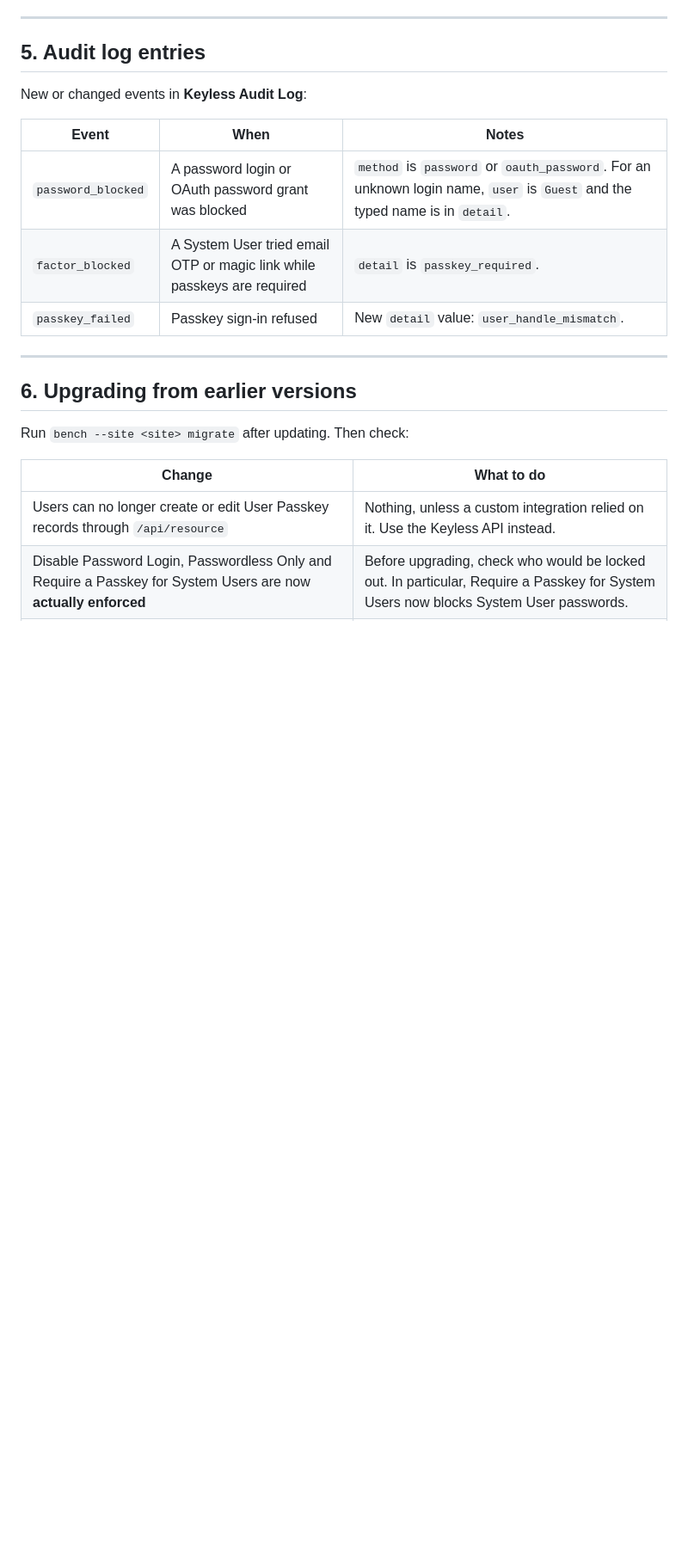
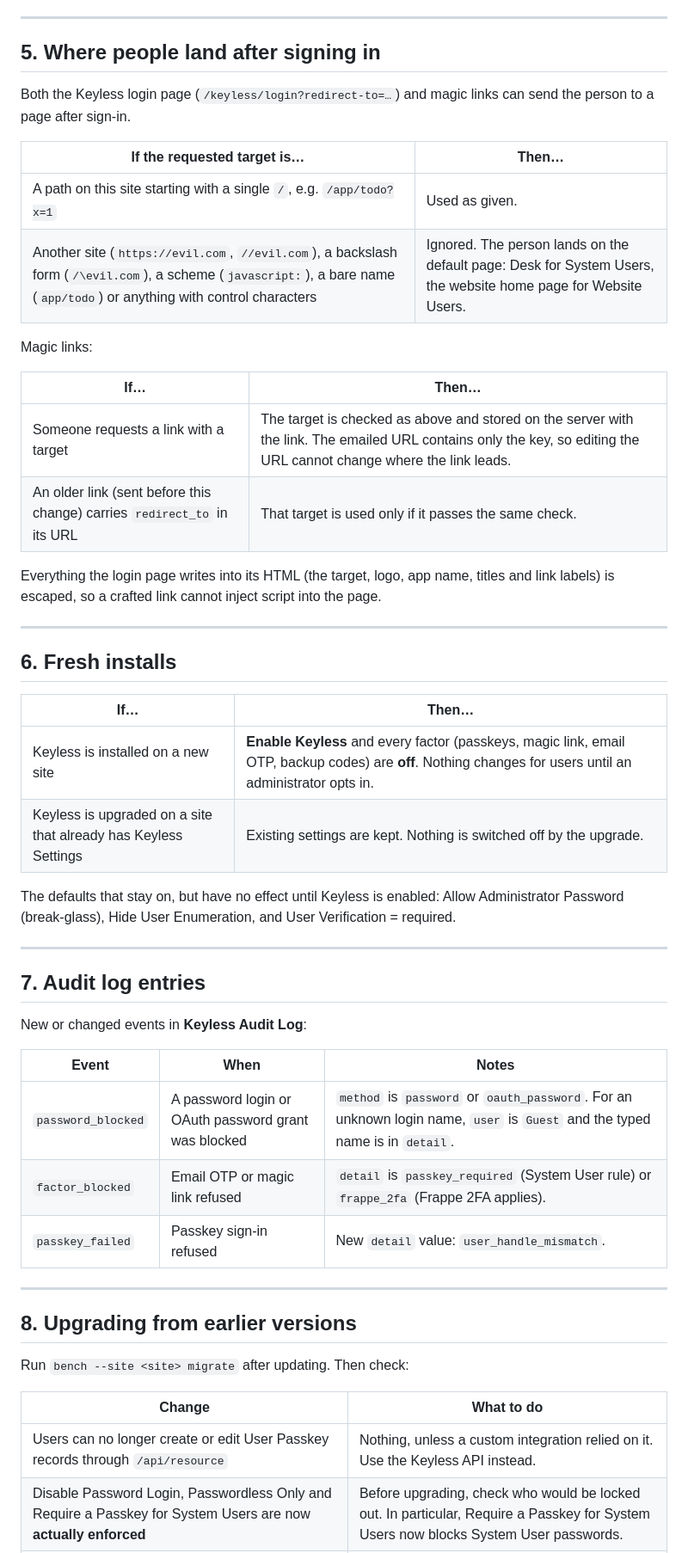
Before and after one commit to grynn-in/keyless, a Markdown page: docs/authentication-policy.md, the part around one of its changes. Shown at 86% size. GitHub-like rendering; blank space fills up the shorter version.

```diff
--- a/docs/authentication-policy.md
+++ b/docs/authentication-policy.md
@@ -145,19 +175,53 @@ a passkey on someone's behalf also shows up, so review each row before deleting
 
 ---
 
-## 5. Audit log entries
+## 5. Where people land after signing in
+
+Both the Keyless login page (`/keyless/login?redirect-to=…`) and magic links can send the
+person to a page after sign-in.
+
+| If the requested target is… | Then… |
+|---|---|
+| A path on this site starting with a single `/`, e.g. `/app/todo?x=1` | Used as given. |
+| Another site (`https://evil.com`, `//evil.com`), a backslash form (`/\evil.com`), a scheme (`javascript:`), a bare name (`app/todo`) or anything with control characters | Ignored. The person lands on the default page: Desk for System Users, the website home page for Website Users. |
+
+Magic links:
+
+| If… | Then… |
+|---|---|
+| Someone requests a link with a target | The target is checked as above and stored on the server with the link. The emailed URL contains only the key, so editing the URL cannot change where the link leads. |
+| An older link (sent before this change) carries `redirect_to` in its URL | That target is used only if it passes the same check. |
+
+Everything the login page writes into its HTML (the target, logo, app name, titles and link
+labels) is escaped, so a crafted link cannot inject script into the page.
+
+---
+
+## 6. Fresh installs
+
+| If… | Then… |
+|---|---|
+| Keyless is installed on a new site | **Enable Keyless** and every factor (passkeys, magic link, email OTP, backup codes) are **off**. Nothing changes for users until an administrator opts in. |
+| Keyless is upgraded on a site that already has Keyless Settings | Existing settings are kept. Nothing is switched off by the upgrade. |
+
+The defaults that stay on, but have no effect until Keyless is enabled: Allow Administrator
+Password (break-glass), Hide User Enumeration, and User Verification = required.
+
+---
+
+## 7. Audit log entries
 
 New or changed events in **Keyless Audit Log**:
 
 | Event | When | Notes |
 |---|---|---|
 | `password_blocked` | A password login or OAuth password grant was blocked | `method` is `password` or `oauth_password`. For an unknown login name, `user` is `Guest` and the typed name is in `detail`. |
-| `factor_blocked` | A System User tried email OTP or magic link while passkeys are required | `detail` is `passkey_required`. |
+| `factor_blocked` | Email OTP or magic link refused | `detail` is `passkey_required` (System User rule) or `frappe_2fa` (Frappe 2FA applies). |
 | `passkey_failed` | Passkey sign-in refused | New `detail` value: `user_handle_mismatch`. |
 
 ---
 
-## 6. Upgrading from earlier versions
+## 8. Upgrading from earlier versions
 
 Run `bench --site <site> migrate` after updating. Then check:
 
```
Also changed, not shown: other parts of docs/authentication-policy.md (+42 -9 lines).
